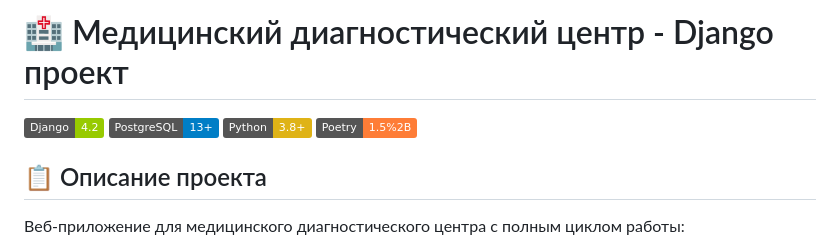
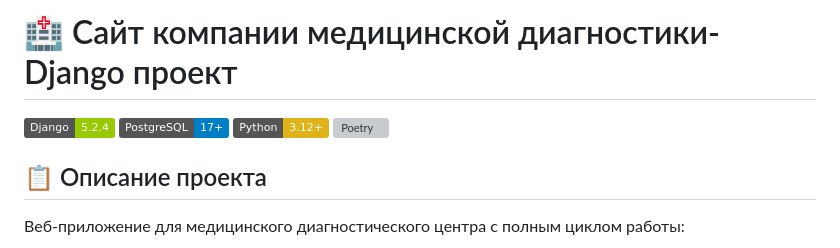
Before and after one commit to HelenChern813/Medical_diagnostics_company_website, a Markdown page: README.md, the part around the change. Drawn GitHub-style; badges without logos; grey boxes are pictures that could not be loaded.

Commit message:
Формирование файла README.md _1

```diff
--- a/README.md
+++ b/README.md
@@ -1,9 +1,9 @@
-# 🏥 Медицинский диагностический центр - Django проект
+# 🏥 Сайт компании медицинской диагностики- Django проект
 
-![Django](https://img.shields.io/badge/Django-4.2-green)
-![PostgreSQL](https://img.shields.io/badge/PostgreSQL-13+-blue)
-![Python](https://img.shields.io/badge/Python-3.8%2B-yellow)
-![Poetry](https://img.shields.io/badge/Poetry-1.5%252B-orange )
+![Django](https://img.shields.io/badge/Django-5.2.4-green)
+![PostgreSQL](https://img.shields.io/badge/PostgreSQL-17+-blue)
+![Python](https://img.shields.io/badge/Python-3.12%2B-yellow)
+![Poetry](https://img.shields.io/badge/Poetry--orange )
 ## 📋 Описание проекта
 
 Веб-приложение для медицинского диагностического центра с полным циклом работы:
```
